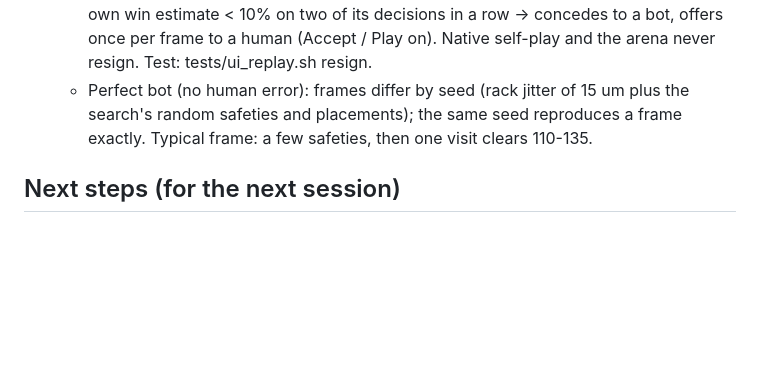
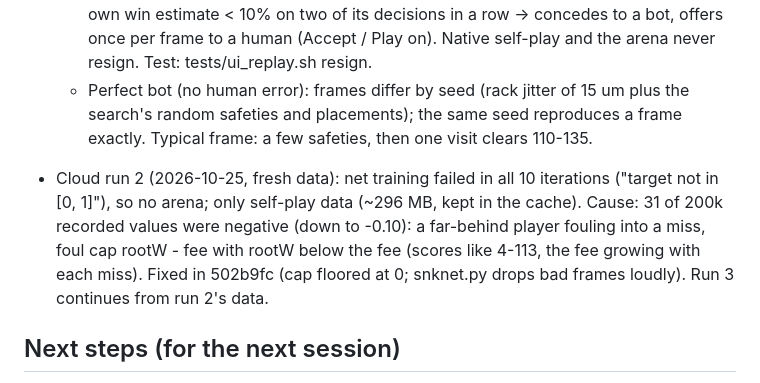
Before and after one commit to Ascanius3791/Pool_Games, a Markdown page: NOTES.md, the part around the change. Drawn GitHub-style; blank space fills up the shorter version.

Commit message:
Notes: cause of the run 2 failure
Co-Authored-By: Claude Opus 5.5 <noreply@anthropic.com>

```diff
--- a/NOTES.md
+++ b/NOTES.md
@@ -107,6 +107,8 @@
   - Pause (P) and Resign buttons on the page. Resign (two clicks): the human in bot games, the player to move in two-player games; engine export resign(p) sets the winner; the record gets the note and Result "X wins, Y resigned at a-b". Bot concession (menu option "Bots concede hopeless games", default on, page only): own win estimate < 10% on two of its decisions in a row -> concedes to a bot, offers once per frame to a human (Accept / Play on). Native self-play and the arena never resign. Test: tests/ui_replay.sh resign.
   - Perfect bot (no human error): frames differ by seed (rack jitter of 15 um plus the search's random safeties and placements); the same seed reproduces a frame exactly. Typical frame: a few safeties, then one visit clears 110-135.
 
+- Cloud run 2 (2026-10-25, fresh data): net training failed in all 10 iterations ("target not in [0, 1]"), so no arena; only self-play data (~296 MB, kept in the cache). Cause: 31 of 200k recorded values were negative (down to -0.10): a far-behind player fouling into a miss, foul cap rootW - fee with rootW below the fee (scores like 4-113, the fee growing with each miss). Fixed in 502b9fc (cap floored at 0; snknet.py drops bad frames loudly). Run 3 continues from run 2's data.
+
 ## Next steps (for the next session)
 1. Start "Train bots" (defaults now include NET=1): the cloud continues from the net in train/baseline, its self-play uses the net. Read runs/gh_<n>/REPORT.md on branch training/<n>, merge if good.
 2. Possibly: equal-time comparison (the net costs ~1.5x per decision); a larger net if the arena keeps accepting; policy prior; two-shot lookahead for safeties.
```
